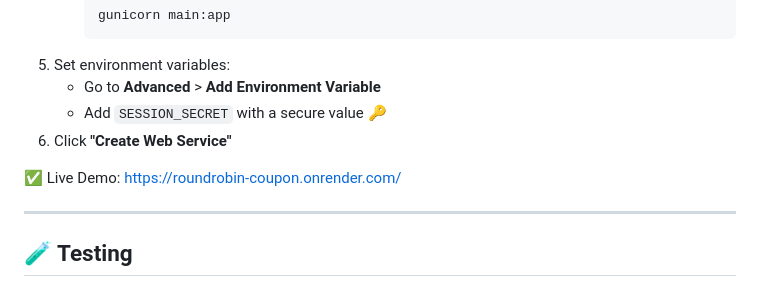
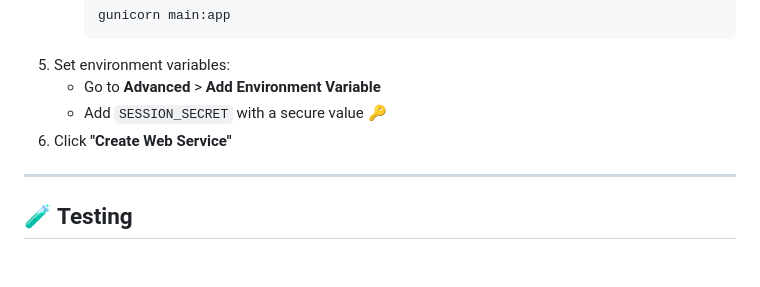
Before and after one commit to faheema15/roundrobin-coupon, a Markdown page: README.md, the part around the change. GitHub-like rendering; blank space fills up the shorter version.

```diff
--- a/README.md
+++ b/README.md
@@ -163,8 +163,6 @@ The application implements multiple layers of protection:
    - Add `SESSION_SECRET` with a secure value 🔑
 6. Click **"Create Web Service"**
 
-✅ Live Demo: [https://roundrobin-coupon.onrender.com/](https://roundrobin-coupon.onrender.com/)
-
 ---
 
 ## 🧪 Testing
```
